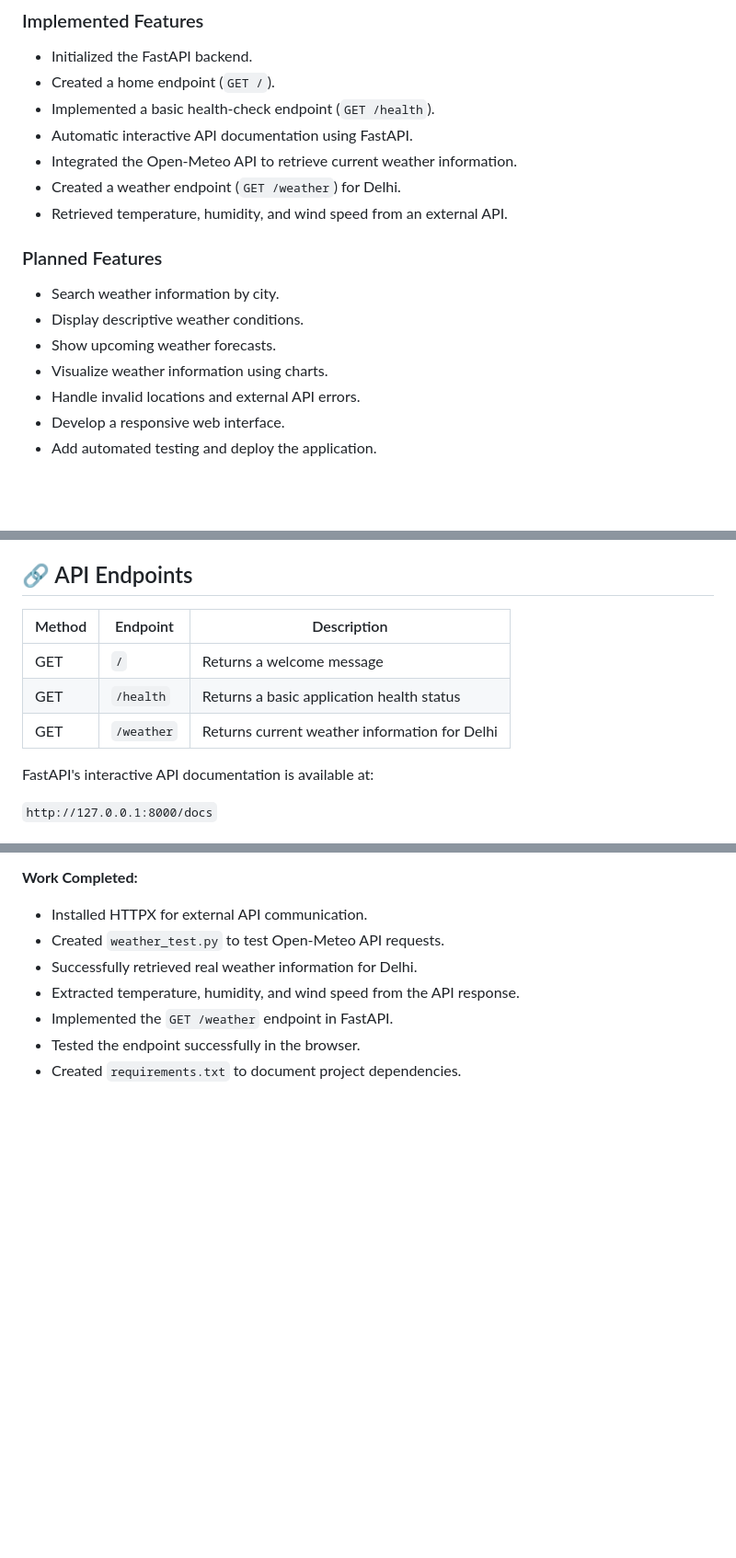
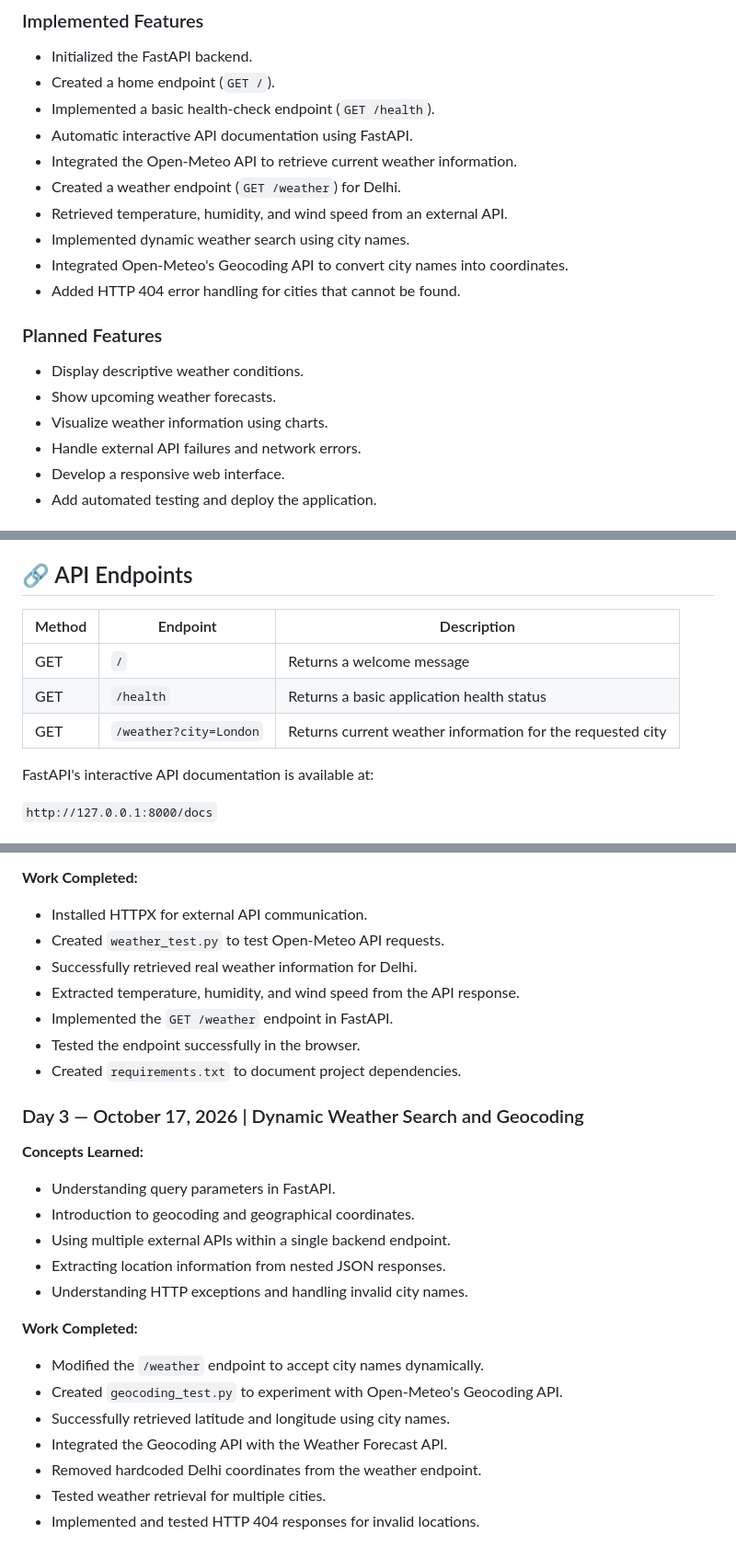
Before and after one commit to Deepak-Rajput-11/Weather-Intelligence-Dashboard, a Markdown page: README.md, 3 parts joined by grey strips. Shown at 92% size. GitHub-like rendering; blank space fills up the shorter version.

Commit message:
Add dynamic city weather search and geocoding

```diff
--- a/README.md
+++ b/README.md
@@ -31,14 +31,16 @@ The primary focus is Python backend development, REST APIs, HTTP communication,
 - Integrated the Open-Meteo API to retrieve current weather information.
 - Created a weather endpoint (`GET /weather`) for Delhi.
 - Retrieved temperature, humidity, and wind speed from an external API.
+- Implemented dynamic weather search using city names.
+- Integrated Open-Meteo's Geocoding API to convert city names into coordinates.
+- Added HTTP 404 error handling for cities that cannot be found.
 
 ### Planned Features
 
-- Search weather information by city.
 - Display descriptive weather conditions.
 - Show upcoming weather forecasts.
 - Visualize weather information using charts.
-- Handle invalid locations and external API errors.
+- Handle external API failures and network errors.
 - Develop a responsive web interface.
 - Add automated testing and deploy the application.
 
@@ -81,11 +83,11 @@ The backend will run locally at:
 
 ## 🔗 API Endpoints
 
-| Method | Endpoint   | Description                                   |
-| ------ | ---------- | --------------------------------------------- |
-| GET    | `/`        | Returns a welcome message                     |
-| GET    | `/health`  | Returns a basic application health status     |
-| GET    | `/weather` | Returns current weather information for Delhi |
+| Method | Endpoint               | Description                                                |
+| ------ | ---------------------- | ---------------------------------------------------------- |
+| GET    | `/`                    | Returns a welcome message                                  |
+| GET    | `/health`              | Returns a basic application health status                  |
+| GET    | `/weather?city=London` | Returns current weather information for the requested city |
 
 FastAPI's interactive API documentation is available at:
 
@@ -160,3 +162,23 @@ FastAPI's interactive API documentation is available at:
 - Implemented the `GET /weather` endpoint in FastAPI.
 - Tested the endpoint successfully in the browser.
 - Created `requirements.txt` to document project dependencies.
+
+### Day 3 — October 17, 2026 | Dynamic Weather Search and Geocoding
+
+**Concepts Learned:**
+
+- Understanding query parameters in FastAPI.
+- Introduction to geocoding and geographical coordinates.
+- Using multiple external APIs within a single backend endpoint.
+- Extracting location information from nested JSON responses.
+- Understanding HTTP exceptions and handling invalid city names.
+
+**Work Completed:**
+
+- Modified the `/weather` endpoint to accept city names dynamically.
+- Created `geocoding_test.py` to experiment with Open-Meteo's Geocoding API.
+- Successfully retrieved latitude and longitude using city names.
+- Integrated the Geocoding API with the Weather Forecast API.
+- Removed hardcoded Delhi coordinates from the weather endpoint.
+- Tested weather retrieval for multiple cities.
+- Implemented and tested HTTP 404 responses for invalid locations.
```
